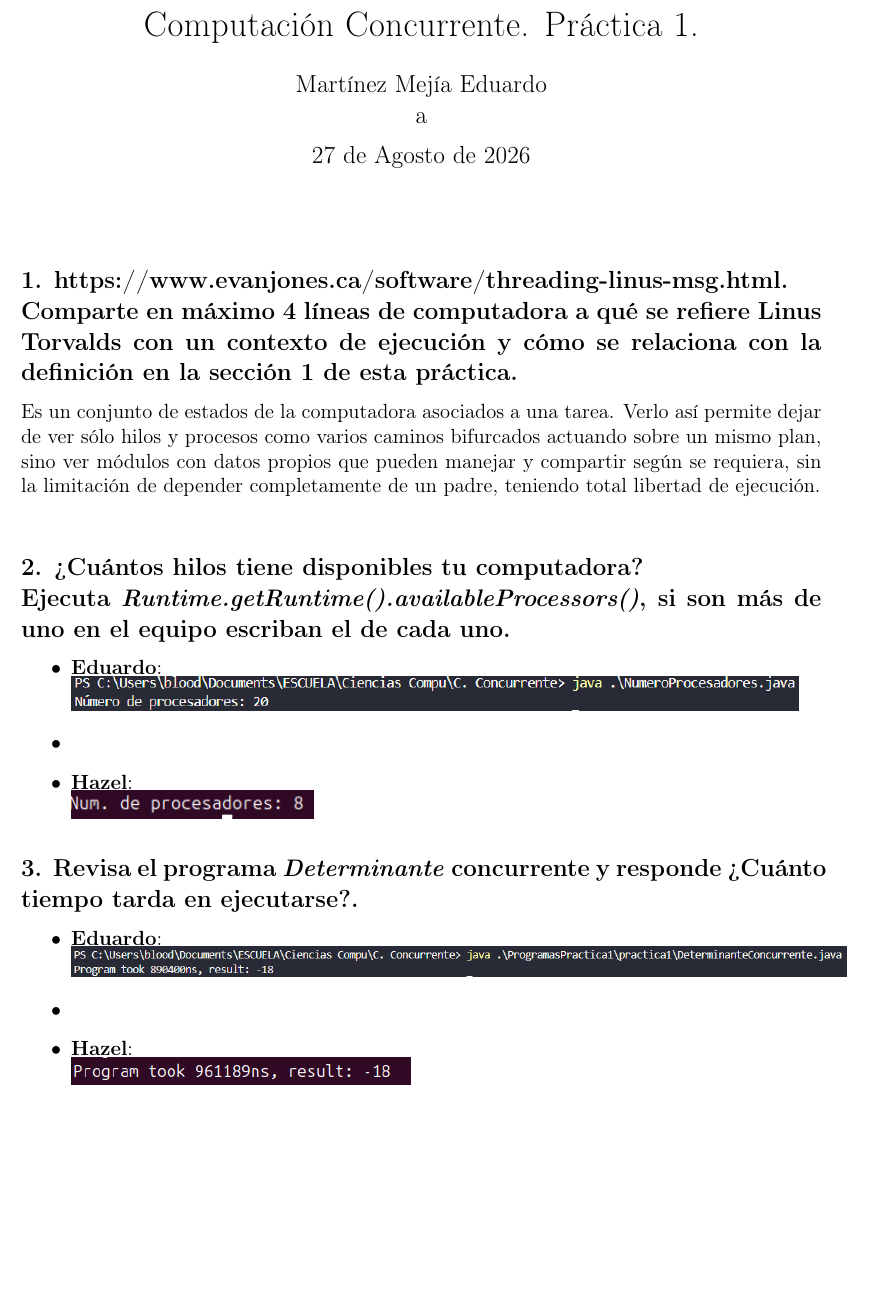
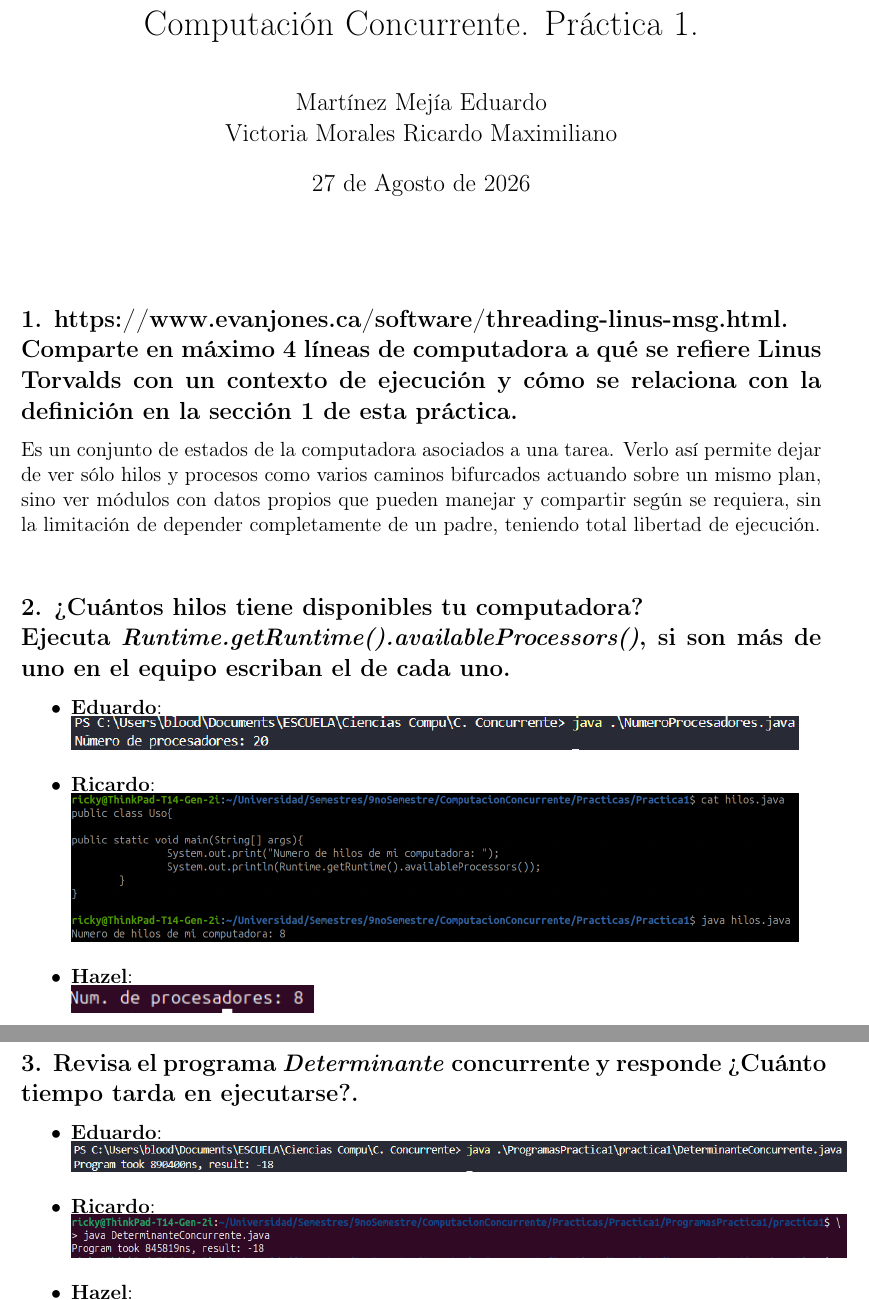
Before and after one commit to Concurrente-2027-1/concurryency-masters, a LaTeX document (latex/main.tex): part of page 1 of 3 before the commit and two parts of pages 1 and 2 of 4 after it, the two joined at a grey line, cut so that both start at the same text, the shorter picture padded with empty space. Compiled offline with pdfLaTeX.

Commit message:
[update]: reporte latex

```diff
--- a/latex/main.tex
+++ b/latex/main.tex
@@ -19,7 +19,7 @@
 
 \author{
     Martínez Mejía Eduardo \\
-    a
+    Victoria Morales Ricardo Maximiliano
 }
 
 \date{27 de Agosto de 2026}
@@ -47,7 +47,8 @@ de cada uno.}
     \item \textbf{Eduardo}:
         \\ \includegraphics[width=15cm]{imagenes/EduardoP2.png}
 
-    \item
+    \item \textbf{Ricardo}:
+        \\ \includegraphics[width=15cm]{imagenes/num-hilos-richard.png}
 
     \item \textbf{Hazel}:
         \\ \includegraphics[width=5cm]{imagenes/Hazel_1.png}
@@ -61,7 +62,8 @@ de cada uno.}
 \begin{itemize}
     \item \textbf{Eduardo}: \\\includegraphics[width=16cm]{imagenes/EduardoP3.png}
 
-    \item
+    \item \textbf{Ricardo}:
+        \\ \includegraphics[width=16cm]{imagenes/determinante-concurrente-richard.png}
 
     \item \textbf{Hazel}:
         \\ \includegraphics[width=7cm]{imagenes/Hazel_2.png}
```
Also changed, not shown: latex/imagenes/determinante-concurrente-richard.png (added), latex/imagenes/num-hilos-richard.png (added), latex/main.pdf.
